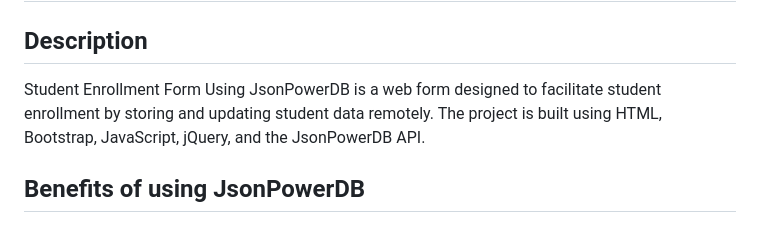
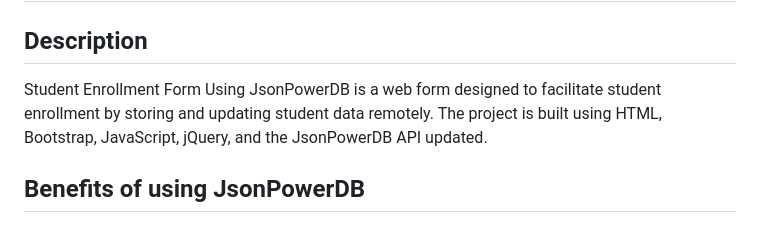
Before and after one commit to Rish7087/Student-Enrollment-Form, a Markdown page: README.md, the part around the change. Drawn GitHub-style.

```diff
--- a/README.md
+++ b/README.md
@@ -2,7 +2,7 @@
 
 ## Description
 
-Student Enrollment Form Using JsonPowerDB is a web form designed to facilitate student enrollment by storing and updating student data remotely. The project is built using HTML, Bootstrap, JavaScript, jQuery, and the JsonPowerDB API.
+Student Enrollment Form Using JsonPowerDB is a web form designed to facilitate student enrollment by storing and updating student data remotely. The project is built using HTML, Bootstrap, JavaScript, jQuery, and the JsonPowerDB API updated.
 
 ## Benefits of using JsonPowerDB
 
```
